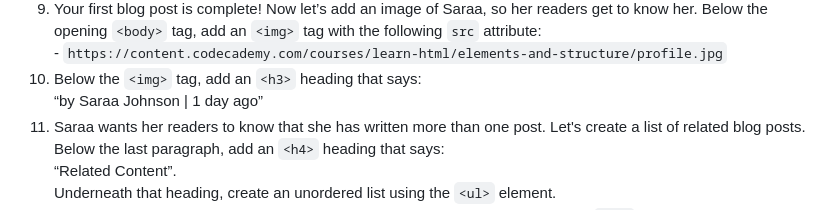
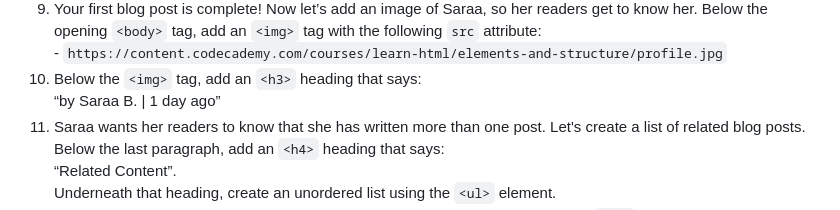
Before and after one commit to aramb-dev/codecademy-course-projects, a Markdown page: bird-watching-blog/README.md, the part around the change. Rendered like a GitHub page.

```diff
--- a/bird-watching-blog/README.md
+++ b/bird-watching-blog/README.md
@@ -128,7 +128,7 @@
    </li>
    <li>
       Below the <code>&lt;img&gt;</code> tag, add an <code>&lt;h3&gt;</code> heading that says:<br>
-      “by Saraa Johnson | 1 day ago”
+      “by Saraa B. | 1 day ago”
    </li>
    <li>
       Saraa wants her readers to know that she has written more than one post. Let's create a list of related blog posts. Below the last paragraph, add an <code>&lt;h4&gt;</code> heading that says:<br>
```
